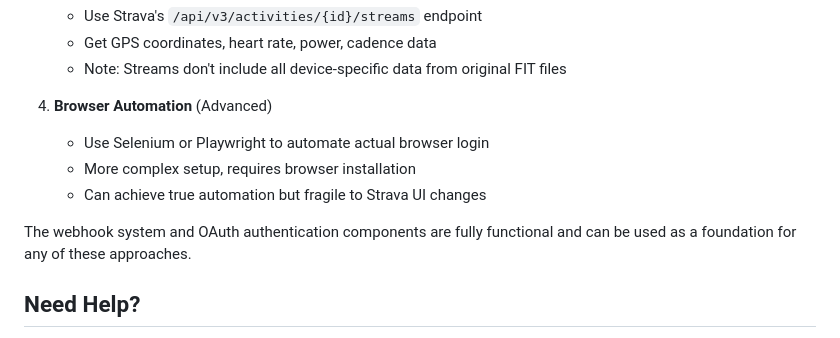
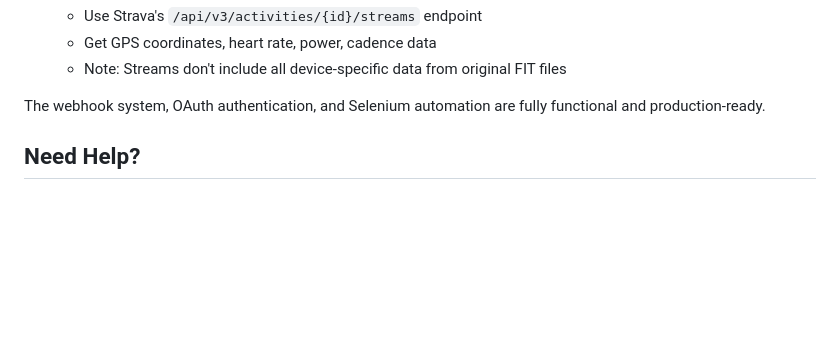
Before and after one commit to comicmuse/fitparser, a Markdown page: README_STRAVA.md, the part around one of its changes. Rendered like a GitHub page; blank space fills up the shorter version.

```diff
--- a/README_STRAVA.md
+++ b/README_STRAVA.md
@@ -624,12 +689,7 @@ The webhook approach is efficient:
    - Get GPS coordinates, heart rate, power, cadence data
    - Note: Streams don't include all device-specific data from original FIT files
 
-4. **Browser Automation** (Advanced)
-   - Use Selenium or Playwright to automate actual browser login
-   - More complex setup, requires browser installation
-   - Can achieve true automation but fragile to Strava UI changes
-
-The webhook system and OAuth authentication components are fully functional and can be used as a foundation for any of these approaches.
+The webhook system, OAuth authentication, and Selenium automation are fully functional and production-ready.
 
 ## Need Help?
 
```
Also changed, not shown: other parts of README_STRAVA.md (+70 -5 lines).
